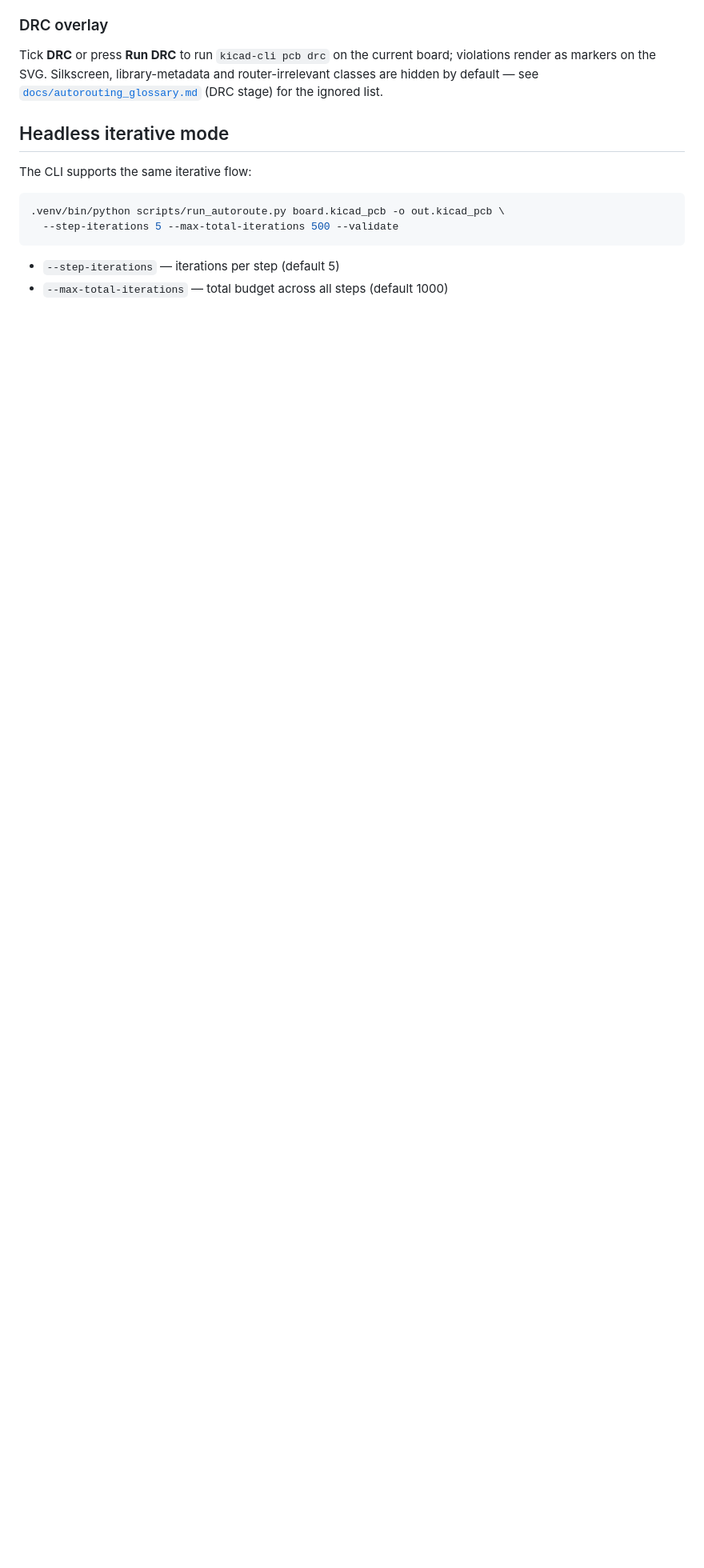
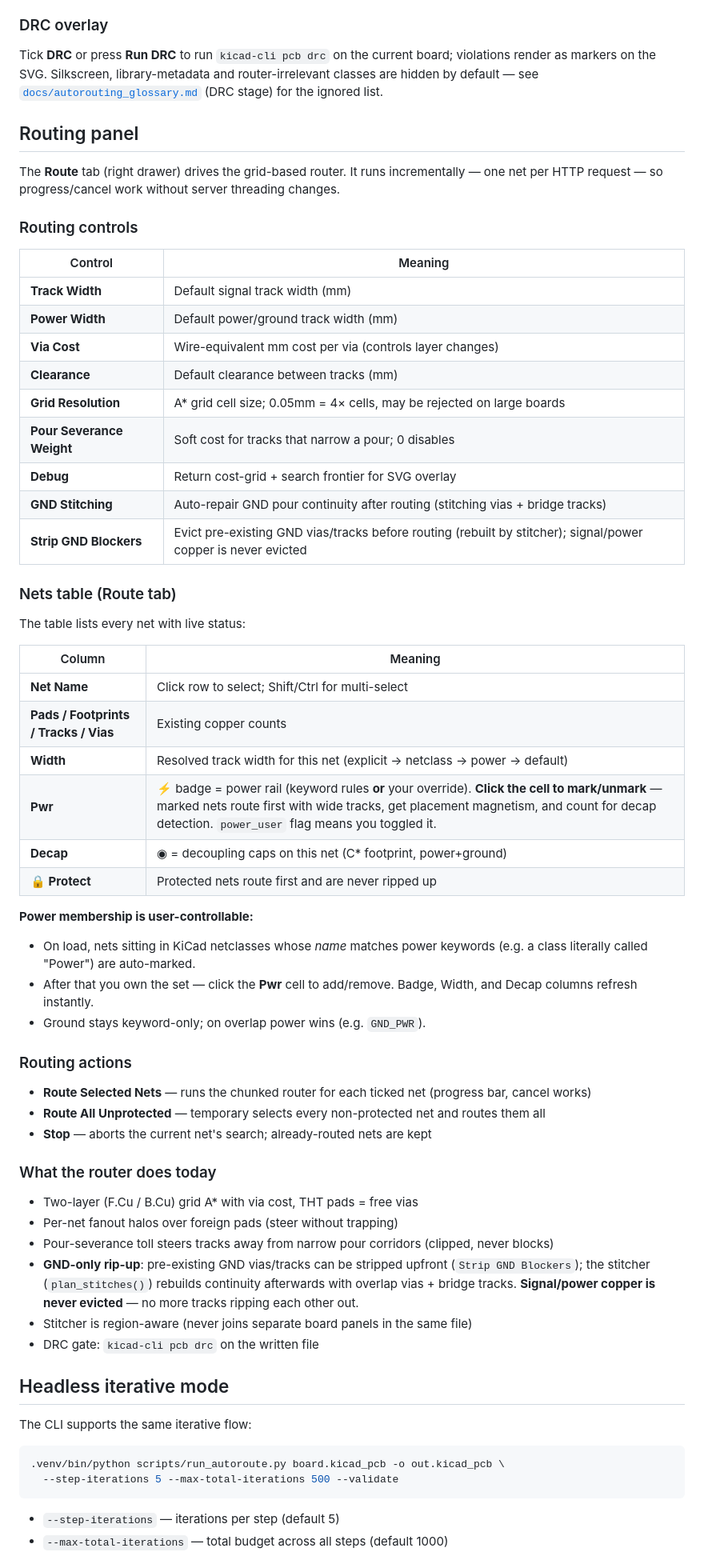
Before and after one commit to kstammits/KiCadAutoRouterLab, a Markdown page: README.md, the part around one of its changes. Shown at 80% size. Drawn GitHub-style; blank space fills up the shorter version.

Commit message:
README: document Routing panel, power membership UX, GND blocker strip, nets table

```diff
--- a/README.md
+++ b/README.md
@@ -79,6 +76,59 @@ and router-irrelevant classes are hidden by default — see
 [`docs/autorouting_glossary.md`](docs/autorouting_glossary.md) (DRC stage) for
 the ignored list.
 
+## Routing panel
+
+The **Route** tab (right drawer) drives the grid-based router. It runs
+incrementally — one net per HTTP request — so progress/cancel work without
+server threading changes.
+
+### Routing controls
+
+| Control | Meaning |
+|---------|---------|
+| **Track Width** | Default signal track width (mm) |
+| **Power Width** | Default power/ground track width (mm) |
+| **Via Cost** | Wire-equivalent mm cost per via (controls layer changes) |
+| **Clearance** | Default clearance between tracks (mm) |
+| **Grid Resolution** | A* grid cell size; 0.05mm = 4× cells, may be rejected on large boards |
+| **Pour Severance Weight** | Soft cost for tracks that narrow a pour; 0 disables |
+| **Debug** | Return cost-grid + search frontier for SVG overlay |
+| **GND Stitching** | Auto-repair GND pour continuity after routing (stitching vias + bridge tracks) |
+| **Strip GND Blockers** | Evict pre-existing GND vias/tracks before routing (rebuilt by stitcher); signal/power copper is never evicted |
+
+### Nets table (Route tab)
+
+The table lists every net with live status:
+
+| Column | Meaning |
+|--------|---------|
+| **Net Name** | Click row to select; Shift/Ctrl for multi-select |
+| **Pads / Footprints / Tracks / Vias** | Existing copper counts |
+| **Width** | Resolved track width for this net (explicit → netclass → power → default) |
+| **Pwr** | ⚡ badge = power rail (keyword rules **or** your override). **Click the cell to mark/unmark** — marked nets route first with wide tracks, get placement magnetism, and count for decap detection. `power_user` flag means you toggled it. |
+| **Decap** | ◉ = decoupling caps on this net (C* footprint, power+ground) |
+| **🔒 Protect** | Protected nets route first and are never ripped up |
+
+**Power membership is user-controllable:**
+- On load, nets sitting in KiCad netclasses whose *name* matches power keywords (e.g. a class literally called "Power") are auto-marked.
+- After that you own the set — click the **Pwr** cell to add/remove. Badge, Width, and Decap columns refresh instantly.
+- Ground stays keyword-only; on overlap power wins (e.g. `GND_PWR`).
+
+### Routing actions
+
+- **Route Selected Nets** — runs the chunked router for each ticked net (progress bar, cancel works)
+- **Route All Unprotected** — temporary selects every non-protected net and routes them all
+- **Stop** — aborts the current net's search; already-routed nets are kept
+
+### What the router does today
+
+- Two-layer (F.Cu / B.Cu) grid A* with via cost, THT pads = free vias
+- Per-net fanout halos over foreign pads (steer without trapping)
+- Pour-severance toll steers tracks away from narrow pour corridors (clipped, never blocks)
+- **GND-only rip-up**: pre-existing GND vias/tracks can be stripped upfront (`Strip GND Blockers`); the stitcher (`plan_stitches()`) rebuilds continuity afterwards with overlap vias + bridge tracks. **Signal/power copper is never evicted** — no more tracks ripping each other out.
+- Stitcher is region-aware (never joins separate board panels in the same file)
+- DRC gate: `kicad-cli pcb drc` on the written file
+
 ## Headless iterative mode
 
 The CLI supports the same iterative flow:
```
Also changed, not shown: other parts of README.md (+1 -4 lines).
